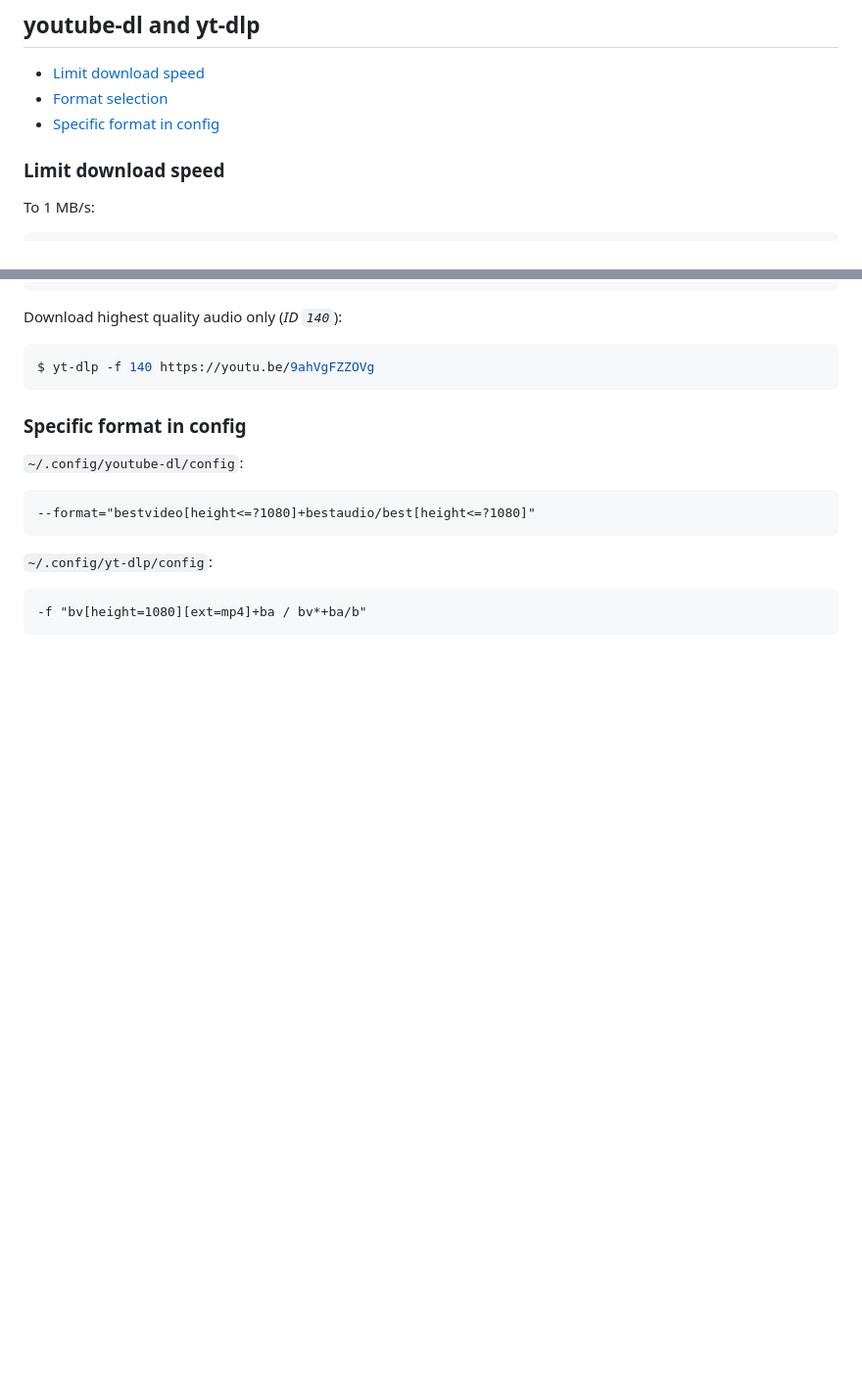
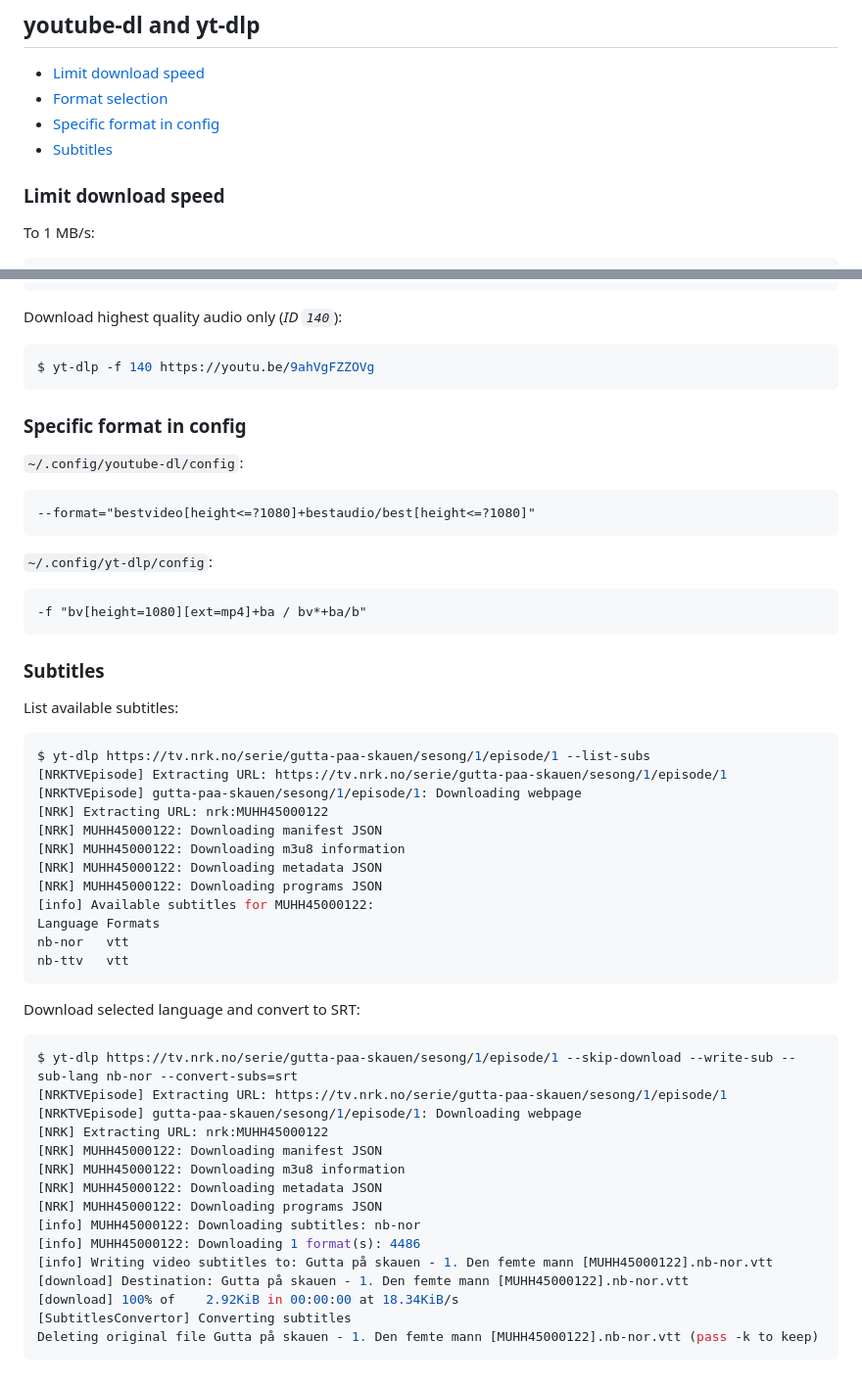
Before and after one commit to retifrav/scraps, a Markdown page: youtube-dl.md, 2 parts joined by grey strips. Shown: that part at 98% size. GitHub-like rendering; blank space fills up the shorter version.

Commit message:
yt-dlp: Subtitles

````diff
--- a/youtube-dl.md
+++ b/youtube-dl.md
@@ -5,6 +5,7 @@
 - [Limit download speed](#limit-download-speed)
 - [Format selection](#format-selection)
 - [Specific format in config](#specific-format-in-config)
+- [Subtitles](#subtitles)
 
 <!-- /MarkdownTOC -->
 
@@ -67,3 +68,42 @@ $ yt-dlp -f 140 https://youtu.be/9ahVgFZZOVg
 ```
 -f "bv[height=1080][ext=mp4]+ba / bv*+ba/b"
 ```
+
+### Subtitles
+
+List available subtitles:
+
+``` sh
+$ yt-dlp https://tv.nrk.no/serie/gutta-paa-skauen/sesong/1/episode/1 --list-subs
+[NRKTVEpisode] Extracting URL: https://tv.nrk.no/serie/gutta-paa-skauen/sesong/1/episode/1
+[NRKTVEpisode] gutta-paa-skauen/sesong/1/episode/1: Downloading webpage
+[NRK] Extracting URL: nrk:MUHH45000122
+[NRK] MUHH45000122: Downloading manifest JSON
+[NRK] MUHH45000122: Downloading m3u8 information
+[NRK] MUHH45000122: Downloading metadata JSON
+[NRK] MUHH45000122: Downloading programs JSON
+[info] Available subtitles for MUHH45000122:
+Language Formats
+nb-nor   vtt
+nb-ttv   vtt
+```
+
+Download selected language and convert to SRT:
+
+``` sh
+$ yt-dlp https://tv.nrk.no/serie/gutta-paa-skauen/sesong/1/episode/1 --skip-download --write-sub --sub-lang nb-nor --convert-subs=srt
+[NRKTVEpisode] Extracting URL: https://tv.nrk.no/serie/gutta-paa-skauen/sesong/1/episode/1
+[NRKTVEpisode] gutta-paa-skauen/sesong/1/episode/1: Downloading webpage
+[NRK] Extracting URL: nrk:MUHH45000122
+[NRK] MUHH45000122: Downloading manifest JSON
+[NRK] MUHH45000122: Downloading m3u8 information
+[NRK] MUHH45000122: Downloading metadata JSON
+[NRK] MUHH45000122: Downloading programs JSON
+[info] MUHH45000122: Downloading subtitles: nb-nor
+[info] MUHH45000122: Downloading 1 format(s): 4486
+[info] Writing video subtitles to: Gutta på skauen - 1. Den femte mann [MUHH45000122].nb-nor.vtt
+[download] Destination: Gutta på skauen - 1. Den femte mann [MUHH45000122].nb-nor.vtt
+[download] 100% of    2.92KiB in 00:00:00 at 18.34KiB/s
+[SubtitlesConvertor] Converting subtitles
+Deleting original file Gutta på skauen - 1. Den femte mann [MUHH45000122].nb-nor.vtt (pass -k to keep)
+```
````
